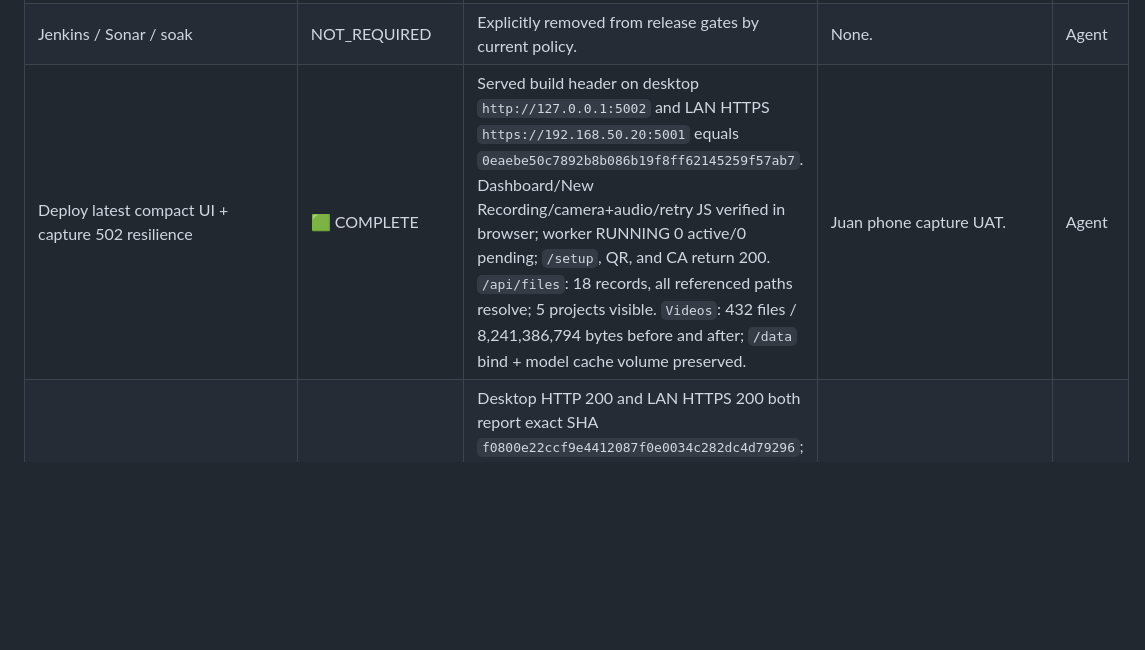
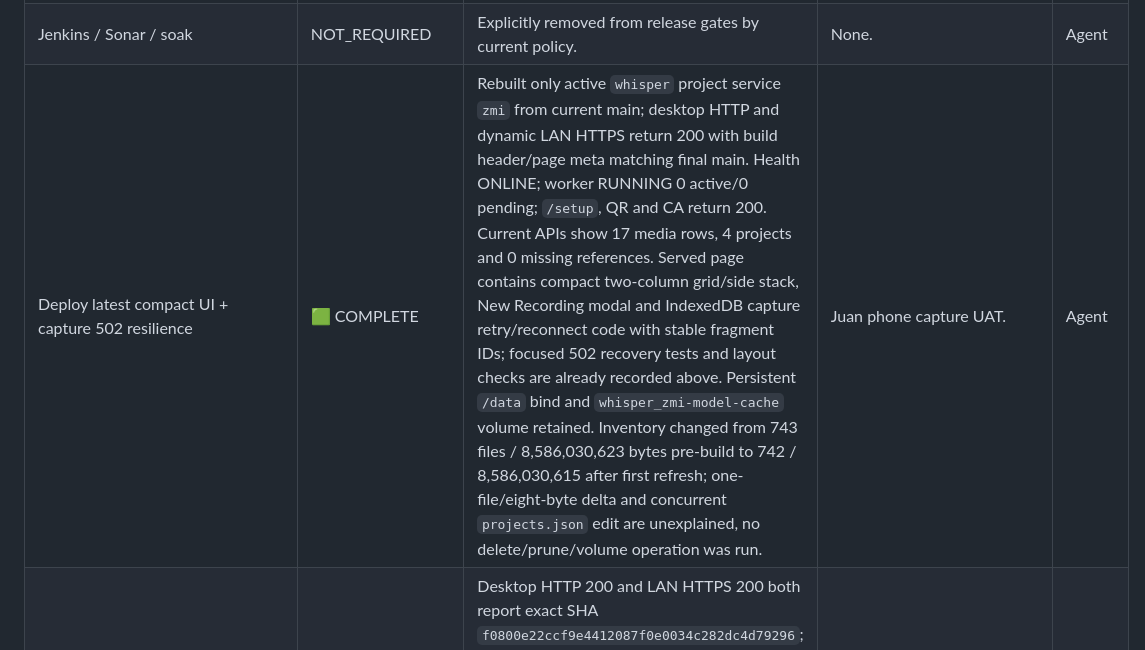
Before and after one commit to jagzao/zo_whisper2, a Markdown page: .agents/deliverables/US-ZMI-LIFECYCLE-001-recording-storage-docs.md, the part around the change. Rendered like a GitHub page; blank space fills up the shorter version.

Commit message:
docs: record refreshed Whisper deploy

```diff
--- a/.agents/deliverables/US-ZMI-LIFECYCLE-001-recording-storage-docs.md
+++ b/.agents/deliverables/US-ZMI-LIFECYCLE-001-recording-storage-docs.md
@@ -112,7 +112,7 @@ This is the one active feature inventory and execution table for this SDD. All d
 | Docker E2E | OPTIONAL | Prior Docker E2E pass exists for earlier revision; current-run result `NOT_RUN`. | Attempt when practical; record advisory result. | Agent |
 | Security scans | OPTIONAL | Prior security suite passed; current-run result `NOT_RUN`. | Attempt when practical; record advisory result. | Agent |
 | Jenkins / Sonar / soak | NOT_REQUIRED | Explicitly removed from release gates by current policy. | None. | Agent |
-| Deploy latest compact UI + capture 502 resilience | 🟩 COMPLETE | Served build header on desktop `http://127.0.0.1:5002` and LAN HTTPS `https://192.168.50.20:5001` equals `0eaebe50c7892b8b086b19f8ff62145259f57ab7`. Dashboard/New Recording/camera+audio/retry JS verified in browser; worker RUNNING 0 active/0 pending; `/setup`, QR, and CA return 200. `/api/files`: 18 records, all referenced paths resolve; 5 projects visible. `Videos`: 432 files / 8,241,386,794 bytes before and after; `/data` bind + model cache volume preserved. | Juan phone capture UAT. | Agent |
+| Deploy latest compact UI + capture 502 resilience | 🟩 COMPLETE | Rebuilt only active `whisper` project service `zmi` from current main; desktop HTTP and dynamic LAN HTTPS return 200 with build header/page meta matching final main. Health ONLINE; worker RUNNING 0 active/0 pending; `/setup`, QR and CA return 200. Current APIs show 17 media rows, 4 projects and 0 missing references. Served page contains compact two-column grid/side stack, New Recording modal and IndexedDB capture retry/reconnect code with stable fragment IDs; focused 502 recovery tests and layout checks are already recorded above. Persistent `/data` bind and `whisper_zmi-model-cache` volume retained. Inventory changed from 743 files / 8,586,030,623 bytes pre-build to 742 / 8,586,030,615 after first refresh; one-file/eight-byte delta and concurrent `projects.json` edit are unexplained, no delete/prune/volume operation was run. | Juan phone capture UAT. | Agent |
 | Post-deploy smoke: served revision=FINAL_HEAD, layout/transcript entry, Videos/projects, Overview modal, /setup | 🟩 COMPLETE | Desktop HTTP 200 and LAN HTTPS 200 both report exact SHA `f0800e22ccf9e4412087f0e0034c282dc4d79296`; health ONLINE; worker RUNNING/0/0; current projects and 23 files load, 0 missing nonempty refs. Browser smoke: Overview modal/metrics, New Recording Camera and Audio modes, VP8 Show/player metadata, editor HH:MM:SS, documentation regenerate visible. `/setup`, QR SVG and CA download return 200 (CA 418 bytes). | Juan validates phone later. | Agent |
 | Physical phone UAT | OWNER_PENDING | Juan's device validation is final acceptance; automated tests do not substitute. | Juan validates capture/audio/crop/playback after deployment. | Juan |
 | Release candidate integrity | 🟩 COMPLETE | RC `32be478a8a7e9ef837b4d12e9435ed0480acbcf4` matched feature branch and `origin/feat/zmi-documentation-synthesis-v2`; clean three-way merge parent preserved. | None. | Agent |
```
